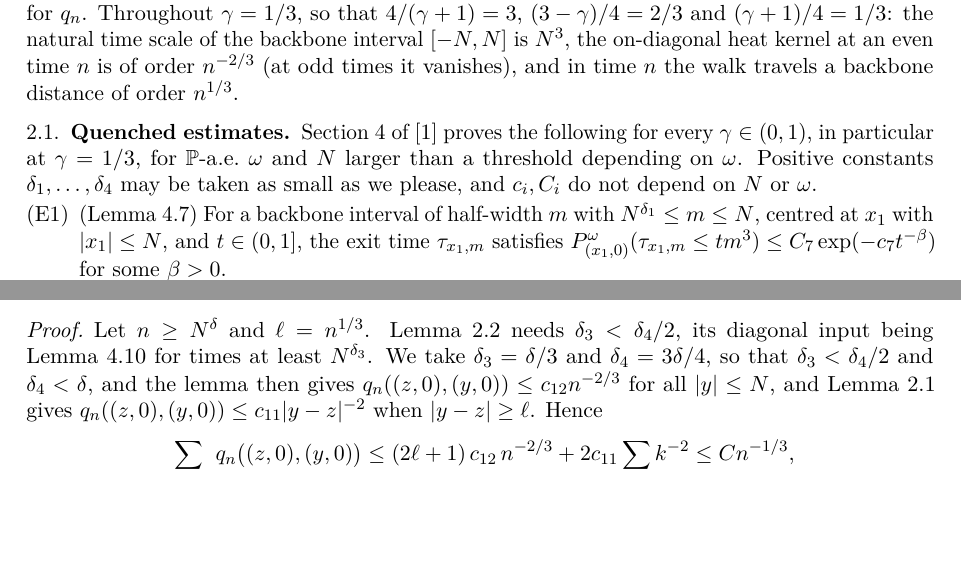
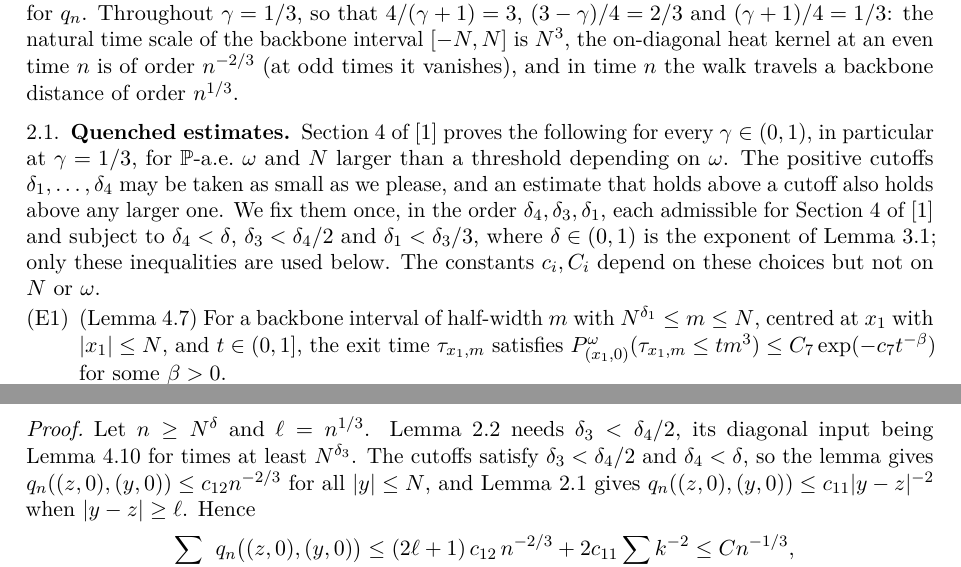
Before and after one commit to yspennstate/comb-collisions-critical-exponent, a LaTeX paper (paper/main.tex): two parts of pages 2 and 7 of 13, joined at a grey line, cut so that both start at the same text, the shorter picture padded with empty space. Compiled offline with pdfLaTeX.

Commit message:
cutoff order, shorter abstract [skip ci]

```diff
--- a/paper/main.tex
+++ b/paper/main.tex
@@ -58,7 +58,7 @@ Section~\ref{sec:prelim} collects the estimates taken from \cite{DNNS}, with the
 Write $X,Y$ for the two walks, $P^\omega_{v,w}$ for their joint law on the comb with profile $\omega=(H_x)$, and $q_n(v,u)=P^\omega_v(X_n=u)$. A vertex $(x,0)$ has degree at most $3$; the heat kernel $p_n(v,u)=q_n(v,u)/\deg(u)$ of \cite{DNNS} differs from $q_n$ by at most this factor, and every bound below is stated for $q_n$. Throughout $\gamma=1/3$, so that $4/(\gamma+1)=3$, $(3-\gamma)/4=2/3$ and $(\gamma+1)/4=1/3$: the natural time scale of the backbone interval $[-N,N]$ is $N^3$, the on-diagonal heat kernel at an even time $n$ is of order $n^{-2/3}$ (at odd times it vanishes), and in time $n$ the walk travels a backbone distance of order $n^{1/3}$.
 
 \subsection{Quenched estimates}
-Section~4 of \cite{DNNS} proves the following for every $\gamma\in(0,1)$, in particular at $\gamma=1/3$, for $\PP$-a.e.\ $\omega$ and $N$ larger than a threshold depending on $\omega$. Positive constants $\delta_1,\dots,\delta_4$ may be taken as small as we please, and $c_i,C_i$ do not depend on $N$ or $\omega$.
+Section~4 of \cite{DNNS} proves the following for every $\gamma\in(0,1)$, in particular at $\gamma=1/3$, for $\PP$-a.e.\ $\omega$ and $N$ larger than a threshold depending on $\omega$. The positive cutoffs $\delta_1,\dots,\delta_4$ may be taken as small as we please, and an estimate that holds above a cutoff also holds above any larger one. We fix them once, in the order $\delta_4,\delta_3,\delta_1$, each admissible for Section~4 of \cite{DNNS} and subject to $\delta_4<\delta$, $\delta_3<\delta_4/2$ and $\delta_1<\delta_3/3$, where $\delta\in(0,1)$ is the exponent of Lemma~\ref{lem:large}; only these inequalities are used below. The constants $c_i,C_i$ depend on these choices but not on $N$ or $\omega$.
 \begin{enumerate}[label=(E\arabic*),leftmargin=*]
 \item\label{E:exit} (Lemma~4.7) For a backbone interval of half-width $m$ with $N^{\delta_1}\le m\le N$, centred at $x_1$ with $|x_1|\le N$, and $t\in(0,1]$, the exit time $\tau_{x_1,m}$ satisfies $P^\omega_{(x_1,0)}(\tau_{x_1,m}\le tm^3)\le C_7\exp(-c_7t^{-\beta})$ for some $\beta>0$.
 \item\label{E:diag} (Lemma~4.10) $q_n((x_1,0),(x_1,0))\le c_{10}n^{-2/3}$ for $|x_1|\le N$ and $n\ge N^{\delta_3}$.
@@ -187,7 +187,7 @@ G_{[N^\delta,T]}(z)\le C\log N .
 \end{lemma}
 
 \begin{proof}
-Let $n\ge N^\delta$ and $\ell=n^{1/3}$. Lemma~\ref{lem:gen} needs $\delta_3<\delta_4/2$, its diagonal input being Lemma~4.10 for times at least $N^{\delta_3}$. We take $\delta_3=\delta/3$ and $\delta_4=3\delta/4$, so that $\delta_3<\delta_4/2$ and $\delta_4<\delta$, and the lemma then gives $q_n((z,0),(y,0))\le c_{12}n^{-2/3}$ for all $|y|\le N$, and Lemma~\ref{lem:off} gives $q_n((z,0),(y,0))\le c_{11}|y-z|^{-2}$ when $|y-z|\ge\ell$. Hence
+Let $n\ge N^\delta$ and $\ell=n^{1/3}$. Lemma~\ref{lem:gen} needs $\delta_3<\delta_4/2$, its diagonal input being Lemma~4.10 for times at least $N^{\delta_3}$. The cutoffs satisfy $\delta_3<\delta_4/2$ and $\delta_4<\delta$, so the lemma gives $q_n((z,0),(y,0))\le c_{12}n^{-2/3}$ for all $|y|\le N$, and Lemma~\ref{lem:off} gives $q_n((z,0),(y,0))\le c_{11}|y-z|^{-2}$ when $|y-z|\ge\ell$. Hence
 \[
 \sum_{|y|\le N} q_n\bigl((z,0),(y,0)\bigr)\le(2\ell+1)\,c_{12}\,n^{-2/3}+2c_{11}\sum_{k\ge\ell}k^{-2}\le C n^{-1/3},
 \]
```
Also changed, not shown: paper/main.pdf, paper/main.tex (4 more changed lines).
